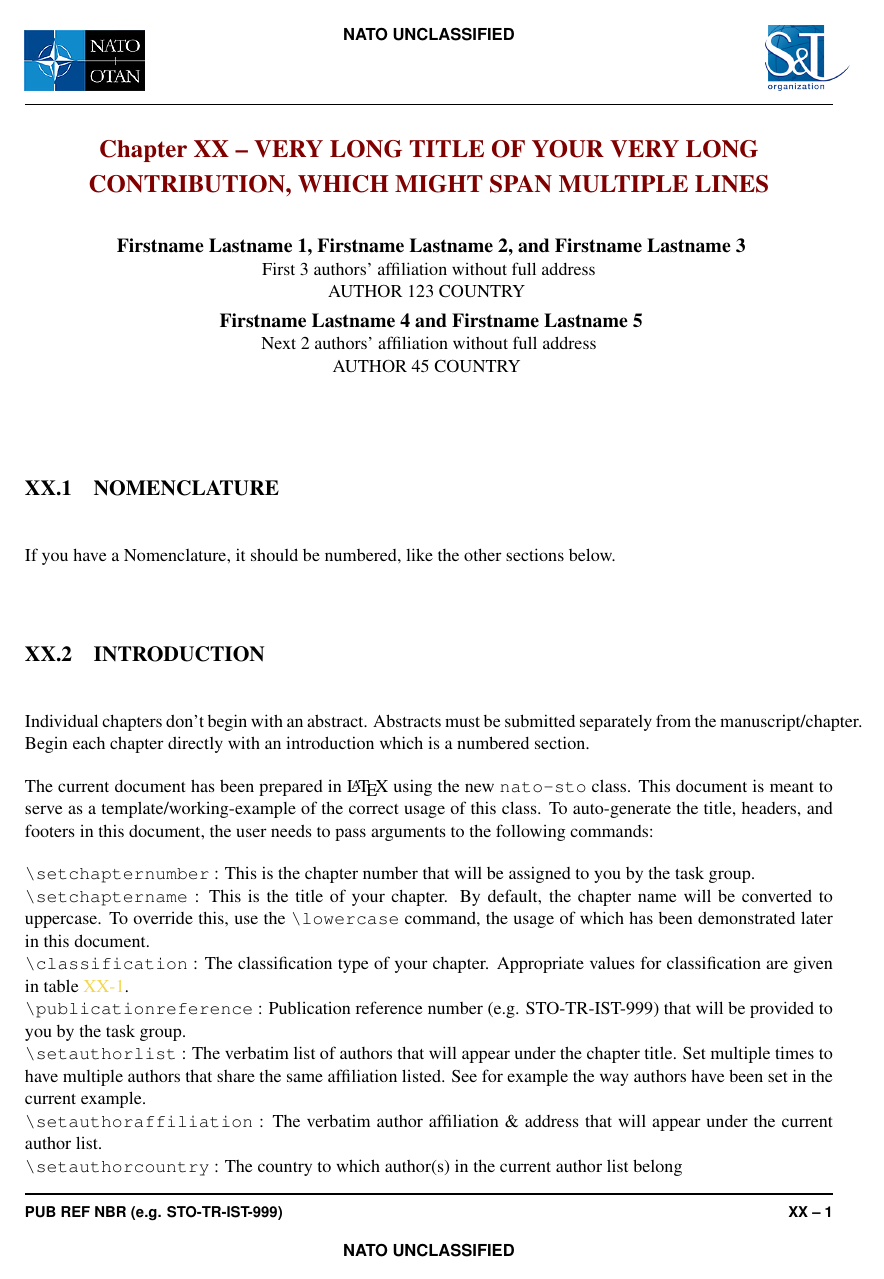
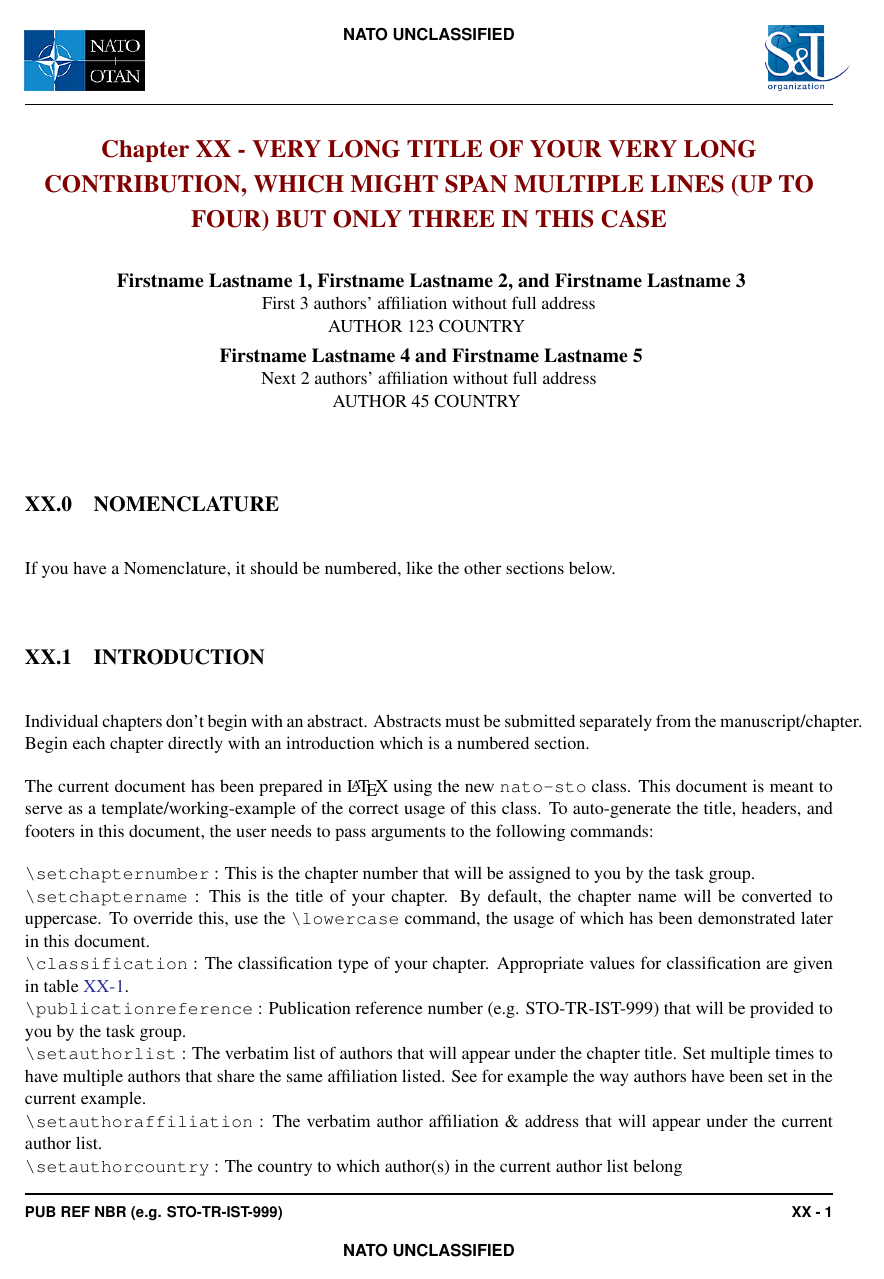
Before and after one commit to akloeckner/nato-templates, a LaTeX document (latex/chapter/chapter_template.tex, which reads latex/chapter/nato-sto.cls): page 1 of 6. Compiled offline with pdfLaTeX.

Commit message:
Addressed the following concerns:
The rules are that the top line is always the shortest, with each following lines a little longer, with the bottom line being the longest. The text on the bottom line should always finish at least 2 centimetres away from the existing NATO or STO logo and should sit just above the rule.

The font sizes are as follows:

·         1 to 2 lines of heading text = Arial Bold 11 pt

·         3 lines of heading text = Arial Bold 10 pt

·         4 lines of text = Arial Bold 8 or 9 pt (depending on the length of the chapter title)

In terms of heading numbering, I noticed in the sample PDF provided that the NOMENCLATURE heading was not numbered (and it should be) – if this was Chapter 8, then it should be numbered “8.0”. In addition, the ACKNOWLEDGMENTS heading should also be numbered.

With regards to the page number in the footer, the dash is bigger than the one used in the STO MS Word Template (see attached).

I also noticed that there was no paragraph spacing on pages 8-3 and 8-4 – there should be 12 pts of space between each paragraph.

Also there should be NO indentation of 1st line of text in a paragraph. Examples of paragraphs, spacing and a caption can be seen in the PDF file attached.

With regards to URLs cited in text, these are always coloured NATO blue (Pantone # 128).

Finally, as I mentioned before, figure and table captions should be ‘Title’ Case and not ‘Sentence’ Case.

```diff
--- a/latex/chapter/chapter_template.tex
+++ b/latex/chapter/chapter_template.tex
@@ -24,11 +24,14 @@
 \usepackage{lipsum}
 \usepackage{calc}
 
+%\let\oldcaption\caption %( https://tex.stackexchange.com/questions/47351/can-i-redefine-a-command-to-contain-itself )
+%\renewcommand{\caption}[1]{\MakeSentenceCase{\oldcaption{#1}}}
+
 % Chapter number, title and author information
 \setchapternumber{XX}	% the authors will be assigned a chapter number that goes in this field
-\setchaptername{Very Long Title of Your Very Long Contribution, Which Might Span Multiple Lines}
+\setchaptername{Very Long Title of Your Very Long Contribution, Which Might Span Multiple Lines (Up To Four) But Only Three In This Case}
 \setNumberOfLinesForRunningTitle{3} % In this example your running title is split over two lines
-\setrunningtitle{Very Long Title of Your Very \\ Long Contribution, Which Might Span Multiple Lines}
+\setrunningtitle{Very Long Title of Your Very \\ Long Contribution, Which Might Span \\ Multiple Lines (Up To Four) But Only Three In This Case}
 % Chapter Title :: Careful, the chapter title when appearing as a running title in the header, it may
 % 			    need to span over multiple lines with a (very) specific editorial criterion
 %                          Editorial rules regarding the running title are that the top line is always the shortest, with each
@@ -37,5 +45,5 @@
 
-%\newcommand{\headerTitleSplit}{CAREFUL, YOUR TITLE DID NOT MAKE IT THROUGH CORRECTLY TO THE HEADER}
+% The stringstrings package has a \capitalizetitle{} macro that does what you want. You need to define words that are not capitalised.
 
 %%%% ** Please don't edit this part
 
--- a/latex/chapter/nato-sto.cls
+++ b/latex/chapter/nato-sto.cls
@@ -70,7 +83,7 @@
   \rhead{\includegraphics[width=0.7in]{nato-sto_logo}\hspace{-0.35cm}\vspace{0.0002cm}}
   \lfoot{\bfseries\sffamily\footnotesize \@nato@sto@publication@reference}
   \rfoot{\bfseries\sffamily\footnotesize \@nato@sto@paper@number - \thepage}
-  \rfoot{\bfseries\sffamily\footnotesize\chapternumber\thepage}
+  \rfoot{\bfseries\sffamily\footnotesize\chapternumber~-~\thepage}
   \chead{\raisebox{2.5\baselineskip}%
                   {\bfseries\sffamily\small
                    \MakeUppercase{\@nato@sto@classification}}}
@@ -83,26 +96,22 @@
 %%%%%%%%%%%%%%%%%%%%%%%%%%%%%%%%%%%%%%%%%%
 
 % Chapter number and name commands
-\newcommand{\setchapternumber}[1]{\newcommand{\chapternumber}{#1~--~}\setrawchapternumber{#1}}
-\newcommand{\setchaptername}[1]{\title{Chapter \chapternumber \MakeUppercase{#1}} \setrawchaptername{#1}}
+\newcommand{\setchapternumber}[1]{\newcommand{\chapternumber}{#1}\setrawchapternumber{#1}}
+\newcommand{\setchaptername}[1]{\title{Chapter \chapternumber~-~\MakeUppercase{#1}} \setrawchaptername{#1}}
 \newcommand{\setrawchapternumber}[1]{\newcommand\rawchapternumber{#1}}
 \newcommand{\setrawchaptername}[1]{\newcommand\rawchaptername{\MakeUppercase{#1}}}
 \newcommand{\setrunningtitle}[1]{\newcommand\headerTitleSplit{#1}}
-\newcommand{\setNumberOfLinesForRunningTitle}[1]{
-    \begin{switch}{#1}
-        \case{1}{
+\newcommand{\setNumberOfLinesForRunningTitle}[1]{\newcommand\NumberOfLinesForRunningTitle{#1}}
 
-        }
-        \case{2}{
+% Usage: \outputRunningTitle{Number of Lines}{Actual Title}
+%             \outputRunningTitle{NumberOfLinesForRunningTitle}{\headerTitleSplit}
 
-        }
-        \case{3}{
-
-       }
-        \case{4}{
-
-        }
-    \end{switch}
+\newcommand{\outputRunningTitle}[2]{
+\begin{switch}{#1}
+\case{1}{#2}% default 11 pt
+\case{2}{#2}% default 11 pt
+\case{3}{{\small#2}}% switch to 10 pt
+\case{4}{{\footnotesize#2}}\end{switch}% switch to 9 pt
 }
 
 % nominal page style
@@ -111,11 +120,11 @@
 
 %% RO header
 \fancyhead[RO]{\begin{minipage}[b]{0.8\textwidth}\flushright \bfseries\sffamily
-\headerTitleSplit
+\outputRunningTitle{\NumberOfLinesForRunningTitle}{\headerTitleSplit} % \headerTitleSplit
 \vspace{0.0502in}\end{minipage}}
 %% LE header
 \fancyhead[LE]{\begin{minipage}[b]{0.8\textwidth}\bfseries\sffamily
-\headerTitleSplit
+\outputRunningTitle{\NumberOfLinesForRunningTitle}{\headerTitleSplit} % \headerTitleSplit
 \vspace{0.0502in}\end{minipage}}
 %%%%%%%%%%%%%%%%%%%%%%%%%%%%%%%%%%%%%%%%%%%%%%
 
@@ -124,7 +133,7 @@
 \fancyfoot[LO,RE]{\bfseries\sffamily\footnotesize
                   \@nato@sto@publication@reference}
 \fancyfoot[RO,LE]{\bfseries\sffamily\footnotesize
-                  \chapternumber\thepage}
+                   \chapternumber~-~\thepage} % how do I remove this dash?
 \fancyhead[C]{\raisebox{2.5\baselineskip}
                        {\bfseries\sffamily\small
                         \MakeUppercase{\@nato@sto@classification}}}
@@ -149,18 +158,20 @@
 % Colors
 \RequirePackage{xcolor}
 
-\definecolor{darkblue}{rgb}{0.0,0.0,0.5}
-\definecolor{natoblue}{rgb}{0.95,0.84,0.31}
+%\definecolor{darkblue}{rgb}{0.0,0.0,0.5}
+%\definecolor{natoblue}{rgb}{0.95,0.84,0.31} % Pantone # 128
+\definecolor{darknatoblue}{cmyk}{100,72,0,18}
+\definecolor{lightnatoblue}{cmyk}{80,35,0,0}
 
 % Enable hyperlinks
 \RequirePackage[hyperfootnotes=false,
                 hyperfigures,
                 breaklinks,
                 colorlinks,
-                urlcolor=natoblue,
-                filecolor=natoblue,
+                urlcolor=lightnatoblue,
+                filecolor=lightnatoblue,
                 citecolor=black,
-                linkcolor=natoblue,
+                linkcolor=lightnatoblue,
                 pagecolor=black,
                 menucolor=black,
                 anchorcolor=black]{hyperref}
@@ -278,6 +289,7 @@
 \renewcommand\Large{\@setfontsize\Large{13pt}{18}}
 \newcommand\titlefontsize{\@setfontsize\LARGE{15pt}{21}}
 
+\setcounter{section}{-1}
 \renewcommand\thesection      {\rawchapternumber.\@arabic\c@section}
 %\renewcommand\thesubsection   {\thesubsection}
 
@@ -370,6 +383,7 @@
 
 % Setting paragraph spacing
 \setlength{\parskip}{12pt}
+\setlength{\parindent}{0pt}
 %%
 % Insert NATO logo page if document has an odd number of pages --
 % adapted from Piet van Oostrum's fancyhdr documentation
```
Also changed, not shown: latex/editorial_notes/notes_emails.txt (+3 -2 lines), guidelines/nato_guide-en.pdf (added), latex/chapter/chapter_template.pdf, latex/chapter/chapter_template.tex (15 more changed lines), latex/chapter/nato-sto.cls (16 more changed lines), 3 other files.
